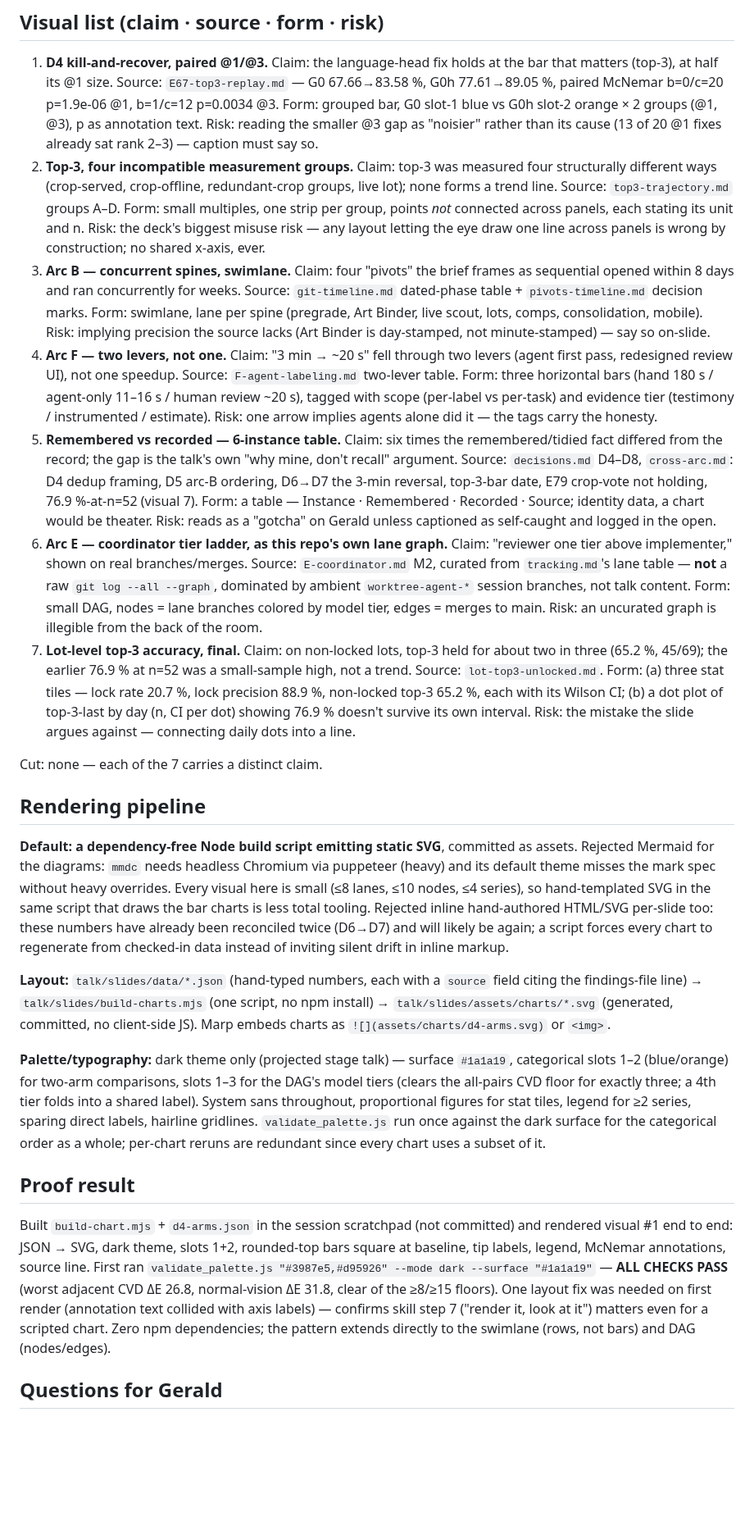
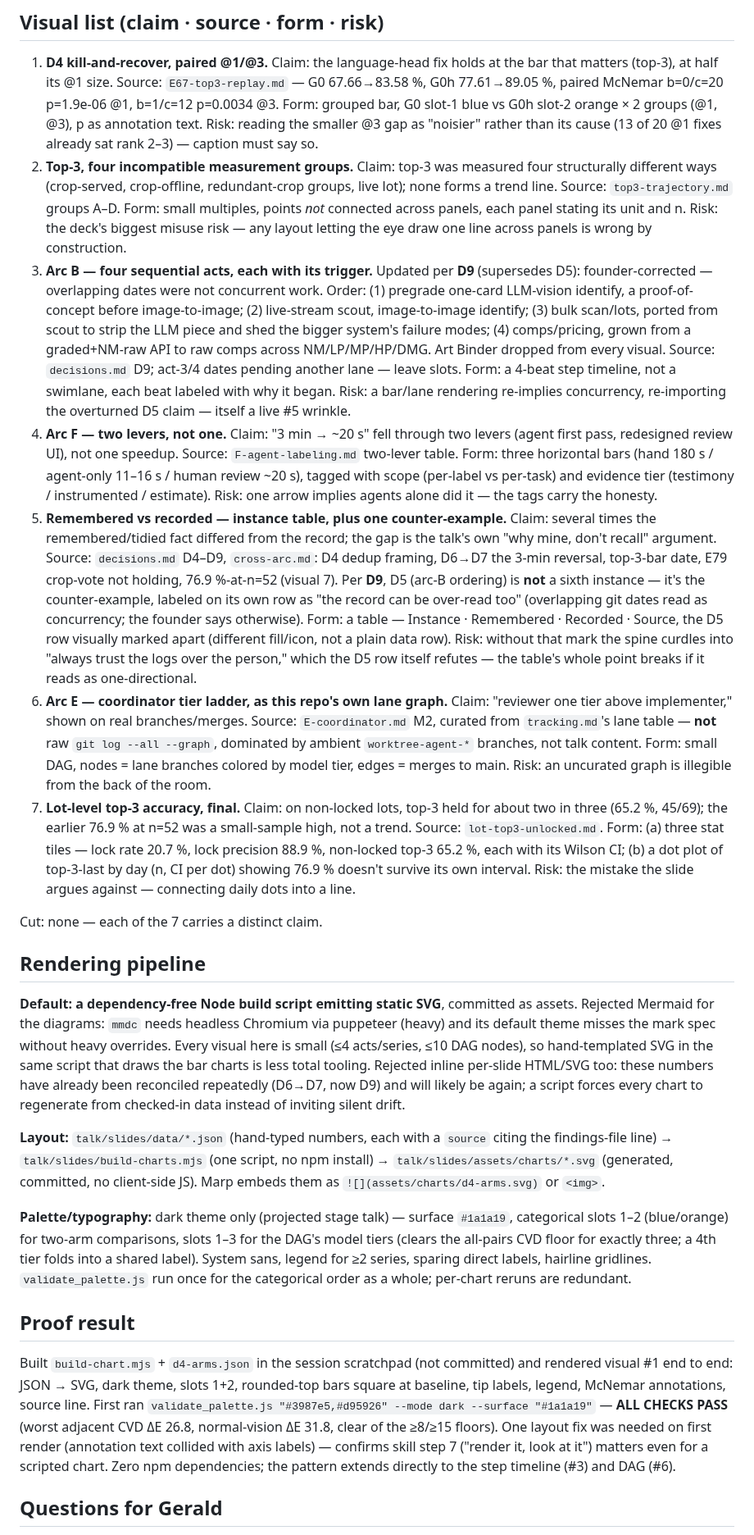
Before and after one commit to gsornsen/htsysadath, a Markdown page: talk/plan/04-data-viz.md, the part around one of its changes. Shown at 82% size. Rendered like a GitHub page; blank space fills up the shorter version.

Commit message:
plan: data-viz round 2 — D9 corrections, converge with other lanes
Merged main (round-1 plans from runtime/live-demos/visual-assets lanes,
plus D9). D9 supersedes D5: arc B is four sequential acts with named
triggers, not concurrent spines; Art Binder dropped entirely. Visual #3
rewritten as a step timeline (was a swimlane). Visual #5 rewritten: D5 is
no longer a sixth "remembered vs recorded" instance — it's the
counter-example ("the record can be over-read too"), marked apart in the
table so the spine doesn't collapse into "always trust the logs."

Added a Convergence section: folder path and dark-only theme both
corroborated independently by the other three lanes; two conflicts
flagged with proposed resolutions (E-diagram ownership vs. the assets
lane; the live-demos lane's fan-out status viewer is a live app, not a
static build-time chart, so only the visual language is ours).

```diff
--- a/talk/plan/04-data-viz.md
+++ b/talk/plan/04-data-viz.md
@@ -12,32 +12,39 @@
    2–3) — caption must say so.
 2. **Top-3, four incompatible measurement groups.** Claim: top-3 was measured four
    structurally different ways (crop-served, crop-offline, redundant-crop groups, live lot); none
-   forms a trend line. Source: `top3-trajectory.md` groups A–D. Form: small multiples, one strip
-   per group, points *not* connected across panels, each stating its unit and n. Risk: the
-   deck's biggest misuse risk — any layout letting the eye draw one line across panels is wrong
-   by construction; no shared x-axis, ever.
-3. **Arc B — concurrent spines, swimlane.** Claim: four "pivots" the brief frames as sequential
-   opened within 8 days and ran concurrently for weeks. Source: `git-timeline.md` dated-phase
-   table + `pivots-timeline.md` decision marks. Form: swimlane, lane per spine (pregrade, Art
-   Binder, live scout, lots, comps, consolidation, mobile). Risk: implying precision the source
-   lacks (Art Binder is day-stamped, not minute-stamped) — say so on-slide.
+   forms a trend line. Source: `top3-trajectory.md` groups A–D. Form: small multiples, points
+   *not* connected across panels, each panel stating its unit and n. Risk: the deck's biggest
+   misuse risk — any layout letting the eye draw one line across panels is wrong by construction.
+3. **Arc B — four sequential acts, each with its trigger.** Updated per **D9** (supersedes D5):
+   founder-corrected — overlapping dates were not concurrent work. Order: (1) pregrade one-card
+   LLM-vision identify, a proof-of-concept before image-to-image; (2) live-stream scout,
+   image-to-image identify; (3) bulk scan/lots, ported from scout to strip the LLM piece and
+   shed the bigger system's failure modes; (4) comps/pricing, grown from a graded+NM-raw API to
+   raw comps across NM/LP/MP/HP/DMG. Art Binder dropped from every visual. Source:
+   `decisions.md` D9; act-3/4 dates pending another lane — leave slots. Form: a 4-beat step
+   timeline, not a swimlane, each beat labeled with why it began. Risk: a bar/lane rendering
+   re-implies concurrency, re-importing the overturned D5 claim — itself a live #5 wrinkle.
 4. **Arc F — two levers, not one.** Claim: "3 min → ~20 s" fell through two levers (agent first
    pass, redesigned review UI), not one speedup. Source: `F-agent-labeling.md` two-lever table.
    Form: three horizontal bars (hand 180 s / agent-only 11–16 s / human review ~20 s), tagged
    with scope (per-label vs per-task) and evidence tier (testimony / instrumented / estimate).
    Risk: one arrow implies agents alone did it — the tags carry the honesty.
-5. **Remembered vs recorded — 6-instance table.** Claim: six times the remembered/tidied fact
-   differed from the record; the gap is the talk's own "why mine, don't recall" argument. Source:
-   `decisions.md` D4–D8, `cross-arc.md`: D4 dedup framing, D5 arc-B ordering, D6→D7 the 3-min
-   reversal, top-3-bar date, E79 crop-vote not holding, 76.9 %-at-n=52 (visual 7). Form: a table
-   — Instance · Remembered · Recorded · Source; identity data, a chart would be theater. Risk:
-   reads as a "gotcha" on Gerald unless captioned as self-caught and logged in the open.
+5. **Remembered vs recorded — instance table, plus one counter-example.** Claim: several times
+   the remembered/tidied fact differed from the record; the gap is the talk's own "why mine,
+   don't recall" argument. Source: `decisions.md` D4–D9, `cross-arc.md`: D4 dedup framing, D6→D7
+   the 3-min reversal, top-3-bar date, E79 crop-vote not holding, 76.9 %-at-n=52 (visual 7). Per
+   **D9**, D5 (arc-B ordering) is **not** a sixth instance — it's the counter-example, labeled on
+   its own row as "the record can be over-read too" (overlapping git dates read as concurrency;
+   the founder says otherwise). Form: a table — Instance · Remembered · Recorded · Source, the
+   D5 row visually marked apart (different fill/icon, not a plain data row). Risk: without that
+   mark the spine curdles into "always trust the logs over the person," which the D5 row itself
+   refutes — the table's whole point breaks if it reads as one-directional.
 6. **Arc E — coordinator tier ladder, as this repo's own lane graph.** Claim: "reviewer one
    tier above implementer," shown on real branches/merges. Source: `E-coordinator.md` M2,
-   curated from `tracking.md`'s lane table — **not** a raw `git log --all --graph`, dominated by
-   ambient `worktree-agent-*` session branches, not talk content. Form: small DAG, nodes = lane
-   branches colored by model tier, edges = merges to main. Risk: an uncurated graph is illegible
-   from the back of the room.
+   curated from `tracking.md`'s lane table — **not** raw `git log --all --graph`, dominated by
+   ambient `worktree-agent-*` branches, not talk content. Form: small DAG, nodes = lane branches
+   colored by model tier, edges = merges to main. Risk: an uncurated graph is illegible from the
+   back of the room.
 7. **Lot-level top-3 accuracy, final.** Claim: on non-locked lots, top-3 held for about two in
    three (65.2 %, 45/69); the earlier 76.9 % at n=52 was a small-sample high, not a trend.
    Source: `lot-top3-unlocked.md`. Form: (a) three stat tiles — lock rate 20.7 %, lock precision
@@ -51,23 +58,22 @@ Cut: none — each of the 7 carries a distinct claim.
 
 **Default: a dependency-free Node build script emitting static SVG**, committed as assets.
 Rejected Mermaid for the diagrams: `mmdc` needs headless Chromium via puppeteer (heavy) and its
-default theme misses the mark spec without heavy overrides. Every visual here is small (≤8
-lanes, ≤10 nodes, ≤4 series), so hand-templated SVG in the same script that draws the bar charts
-is less total tooling. Rejected inline hand-authored HTML/SVG per-slide too: these numbers have
-already been reconciled twice (D6→D7) and will likely be again; a script forces every chart to
-regenerate from checked-in data instead of inviting silent drift in inline markup.
+default theme misses the mark spec without heavy overrides. Every visual here is small (≤4
+acts/series, ≤10 DAG nodes), so hand-templated SVG in the same script that draws the bar charts
+is less total tooling. Rejected inline per-slide HTML/SVG too: these numbers have already been
+reconciled repeatedly (D6→D7, now D9) and will likely be again; a script forces every chart to
+regenerate from checked-in data instead of inviting silent drift.
 
-**Layout:** `talk/slides/data/*.json` (hand-typed numbers, each with a `source` field citing the
+**Layout:** `talk/slides/data/*.json` (hand-typed numbers, each with a `source` citing the
 findings-file line) → `talk/slides/build-charts.mjs` (one script, no npm install) →
-`talk/slides/assets/charts/*.svg` (generated, committed, no client-side JS). Marp embeds charts
-as `![](assets/charts/d4-arms.svg)` or `<img>`.
+`talk/slides/assets/charts/*.svg` (generated, committed, no client-side JS). Marp embeds them as
+`![](assets/charts/d4-arms.svg)` or `<img>`.
 
 **Palette/typography:** dark theme only (projected stage talk) — surface `#1a1a19`, categorical
 slots 1–2 (blue/orange) for two-arm comparisons, slots 1–3 for the DAG's model tiers (clears the
-all-pairs CVD floor for exactly three; a 4th tier folds into a shared label). System sans
-throughout, proportional figures for stat tiles, legend for ≥2 series, sparing direct labels,
-hairline gridlines. `validate_palette.js` run once against the dark surface for the categorical
-order as a whole; per-chart reruns are redundant since every chart uses a subset of it.
+all-pairs CVD floor for exactly three; a 4th tier folds into a shared label). System sans, legend
+for ≥2 series, sparing direct labels, hairline gridlines. `validate_palette.js` run once for the
+categorical order as a whole; per-chart reruns are redundant.
 
 ## Proof result
 
@@ -78,7 +84,7 @@ tip labels, legend, McNemar annotations, source line. First ran `validate_palett
 26.8, normal-vision ΔE 31.8, clear of the ≥8/≥15 floors). One layout fix was needed on first
 render (annotation text collided with axis labels) — confirms skill step 7 ("render it, look at
 it") matters even for a scripted chart. Zero npm dependencies; the pattern extends directly to
-the swimlane (rows, not bars) and DAG (nodes/edges).
+the step timeline (#3) and DAG (#6).
 
 ## Questions for Gerald
 
```
Also changed, not shown: other parts of talk/plan/04-data-viz.md (+30 -0 lines).
